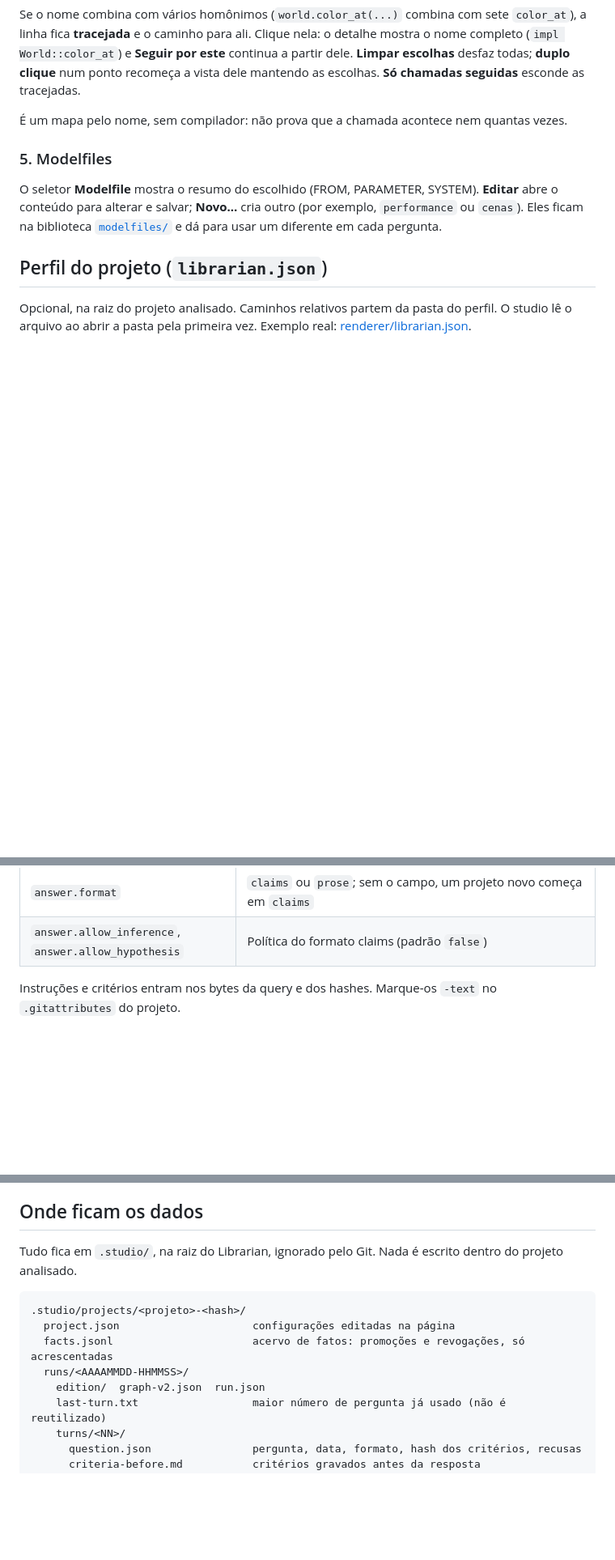
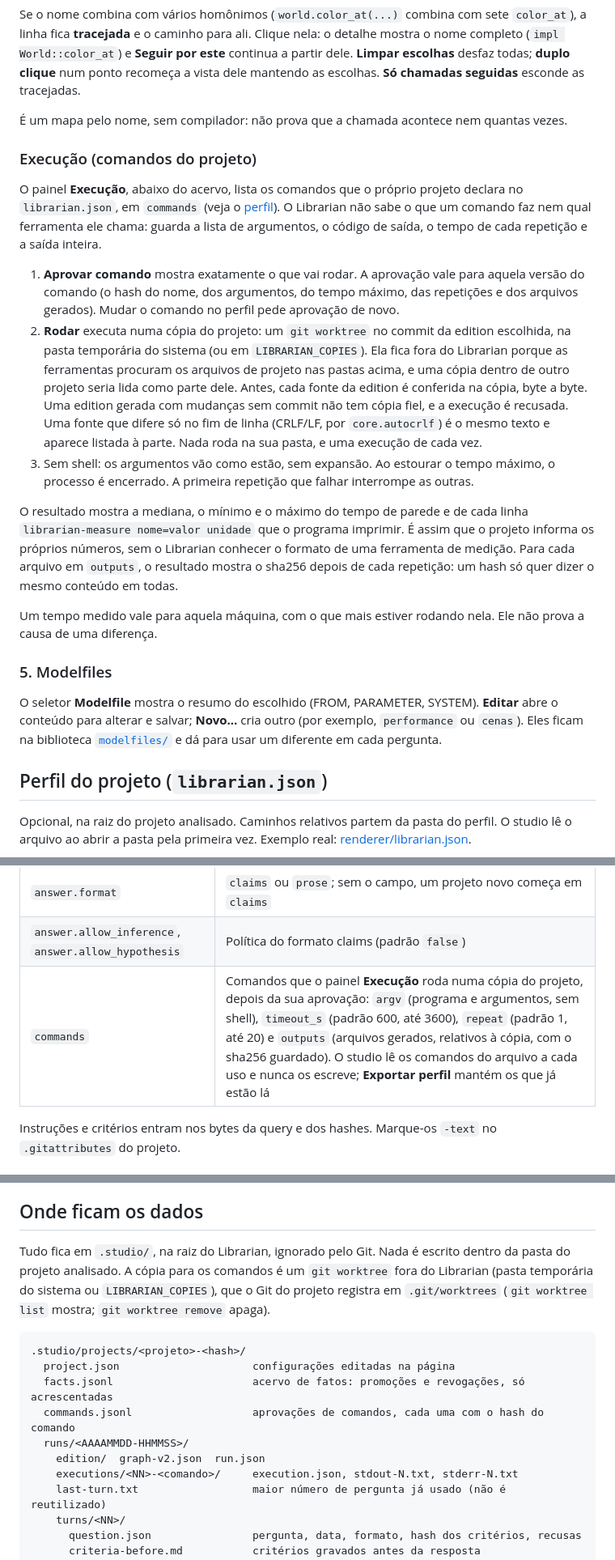
Before and after one commit to ViniciusSJV/librarian, a Markdown page: STUDIO.md, 3 parts joined by grey strips. Shown at 81% size. Rendered like a GitHub page; blank space fills up the shorter version.

Commit message:
STUDIO.md: execucao dos comandos do projeto (P2)

````diff
--- a/STUDIO.md
+++ b/STUDIO.md
@@ -372,6 +372,36 @@ as escolhas. **Só chamadas seguidas** esconde as tracejadas.
 
 É um mapa pelo nome, sem compilador: não prova que a chamada acontece nem quantas vezes.
 
+### Execução (comandos do projeto)
+
+O painel **Execução**, abaixo do acervo, lista os comandos que o próprio projeto declara no
+`librarian.json`, em `commands` (veja o [perfil](#perfil-do-projeto-librarianjson)). O
+Librarian não sabe o que um comando faz nem qual ferramenta ele chama: guarda a lista de
+argumentos, o código de saída, o tempo de cada repetição e a saída inteira.
+
+1. **Aprovar comando** mostra exatamente o que vai rodar. A aprovação vale para aquela versão
+   do comando (o hash do nome, dos argumentos, do tempo máximo, das repetições e dos arquivos
+   gerados). Mudar o comando no perfil pede aprovação de novo.
+2. **Rodar** executa numa cópia do projeto: um `git worktree` no commit da edition escolhida,
+   na pasta temporária do sistema (ou em `LIBRARIAN_COPIES`). Ela fica fora do Librarian porque
+   as ferramentas procuram os arquivos de projeto nas pastas acima, e uma cópia dentro de outro
+   projeto seria lida como parte dele. Antes, cada fonte da edition é conferida na cópia, byte a byte. Uma
+   edition gerada com mudanças sem commit não tem cópia fiel, e a execução é recusada. Uma
+   fonte que difere só no fim de linha (CRLF/LF, por `core.autocrlf`) é o mesmo texto e
+   aparece listada à parte.
+   Nada roda na sua pasta, e uma execução de cada vez.
+3. Sem shell: os argumentos vão como estão, sem expansão. Ao estourar o tempo máximo, o
+   processo é encerrado. A primeira repetição que falhar interrompe as outras.
+
+O resultado mostra a mediana, o mínimo e o máximo do tempo de parede e de cada linha
+`librarian-measure nome=valor unidade` que o programa imprimir. É assim que o projeto
+informa os próprios números, sem o Librarian conhecer o formato de uma ferramenta de
+medição. Para cada arquivo em `outputs`, o resultado mostra o sha256 depois de cada
+repetição: um hash só quer dizer o mesmo conteúdo em todas.
+
+Um tempo medido vale para aquela máquina, com o que mais estiver rodando nela. Ele não
+prova a causa de uma diferença.
+
 ### 5. Modelfiles
 
 O seletor **Modelfile** mostra o resumo do escolhido (FROM, PARAMETER, SYSTEM).
@@ -410,6 +447,7 @@ studio lê o arquivo ao abrir a pasta pela primeira vez. Exemplo real:
 | `prepare.radius`, `prepare.numbered_lines` | Linhas extras de contexto e linhas com o número original do arquivo |
 | `answer.format` | `claims` ou `prose`; sem o campo, um projeto novo começa em `claims` |
 | `answer.allow_inference`, `answer.allow_hypothesis` | Política do formato claims (padrão `false`) |
+| `commands` | Comandos que o painel **Execução** roda numa cópia do projeto, depois da sua aprovação: `argv` (programa e argumentos, sem shell), `timeout_s` (padrão 600, até 3600), `repeat` (padrão 1, até 20) e `outputs` (arquivos gerados, relativos à cópia, com o sha256 guardado). O studio lê os comandos do arquivo a cada uso e nunca os escreve; **Exportar perfil** mantém os que já estão lá |
 
 Instruções e critérios entram nos bytes da query e dos hashes. Marque-os `-text` no
 `.gitattributes` do projeto.
@@ -457,15 +495,19 @@ flowchart TD
 
 ## Onde ficam os dados
 
-Tudo fica em `.studio/`, na raiz do Librarian, ignorado pelo Git. Nada é escrito dentro do
-projeto analisado.
+Tudo fica em `.studio/`, na raiz do Librarian, ignorado pelo Git. Nada é escrito dentro da
+pasta do projeto analisado. A cópia para os comandos é um `git worktree` fora do Librarian
+(pasta temporária do sistema ou `LIBRARIAN_COPIES`), que o Git do projeto registra em `.git/worktrees` (`git worktree list` mostra; `git worktree remove`
+apaga).
 
 ```text
 .studio/projects/<projeto>-<hash>/
   project.json                     configurações editadas na página
   facts.jsonl                      acervo de fatos: promoções e revogações, só acrescentadas
+  commands.jsonl                   aprovações de comandos, cada uma com o hash do comando
   runs/<AAAAMMDD-HHMMSS>/
     edition/  graph-v2.json  run.json
+    executions/<NN>-<comando>/     execution.json, stdout-N.txt, stderr-N.txt
     last-turn.txt                  maior número de pergunta já usado (não é reutilizado)
     turns/<NN>/
       question.json                pergunta, data, formato, hash dos critérios, recusas
````
Also changed, not shown: other parts of STUDIO.md (+8 -1 lines).
